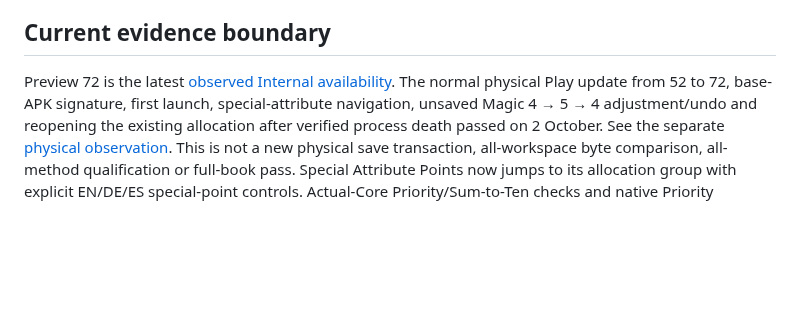
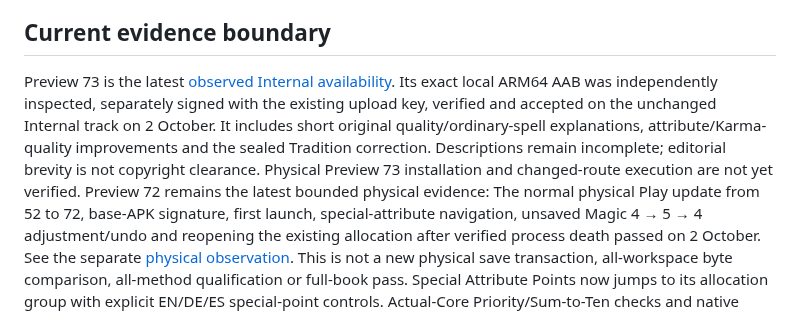
Before and after one commit to ArchonMegalon/chummer-android, a Markdown page: docs/LOCAL_INTERNAL_DELIVERY.md, the part around the change. Rendered like a GitHub page; blank space fills up the shorter version.

Commit message:
docs: record Preview 73 Internal availability and exact local artifact

```diff
--- a/docs/LOCAL_INTERNAL_DELIVERY.md
+++ b/docs/LOCAL_INTERNAL_DELIVERY.md
@@ -104,7 +104,14 @@ stored data, not an Android downgrade. Keep the previous artifact and evidence.
 
 ## Current evidence boundary
 
-Preview 72 is the latest [observed Internal availability](../play/evidence/preview72-internal-observation.md).
+Preview 73 is the latest [observed Internal availability](../play/evidence/preview73-internal-observation.md).
+Its exact local ARM64 AAB was independently inspected, separately signed with the
+existing upload key, verified and accepted on the unchanged Internal track on
+2 October. It includes short original quality/ordinary-spell explanations,
+attribute/Karma-quality improvements and the sealed Tradition correction.
+Descriptions remain incomplete; editorial brevity is not copyright clearance.
+Physical Preview 73 installation and changed-route execution are not yet verified.
+Preview 72 remains the latest bounded physical evidence:
 The normal physical Play update from 52 to 72, base-APK signature, first launch,
 special-attribute navigation, unsaved Magic 4 → 5 → 4 adjustment/undo and reopening
 the existing allocation after verified process death passed on 2 October.
```
Also changed, not shown: play/evidence/preview73-internal-observation.md (added, +111 -0 lines).
